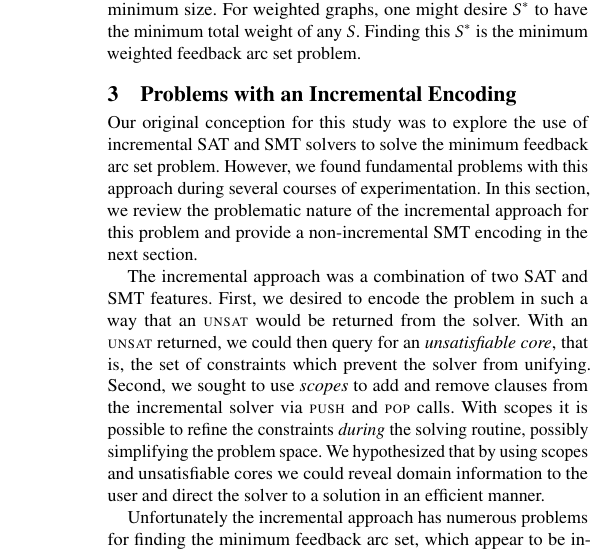
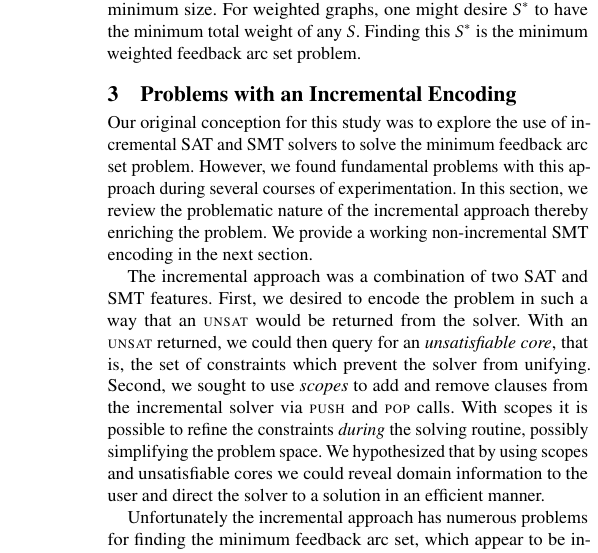
Before and after one commit to doyougnu/cs517_project, a LaTeX paper (latex/main.tex, which reads latex/Chapters/Incremental.tex): part of one column of page 2 of 5, cut so that both start at the same text. Compiled offline with pdfLaTeX.

Commit message:
word smithing

```diff
--- a/latex/Chapters/Incremental.tex
+++ b/latex/Chapters/Incremental.tex
@@ -4,8 +4,8 @@ Our original conception for this study was to explore the use of incremental
 \ac{sat} and \ac{smt} solvers to solve the minimum feedback arc set problem.
 However, we found fundamental problems with this approach during several courses
 of experimentation. In this section, we review the problematic nature of the
-incremental approach for this problem and provide a non-incremental \ac{smt}
-encoding in the next section.
+incremental approach thereby enriching the problem. We provide a working
+non-incremental \ac{smt} encoding in the next section.
 
 The incremental approach was a combination of two \ac{sat} and \ac{smt}
 features. First, we desired to encode the problem in such a way that an
```
Also changed, not shown: latex/main.pdf.
